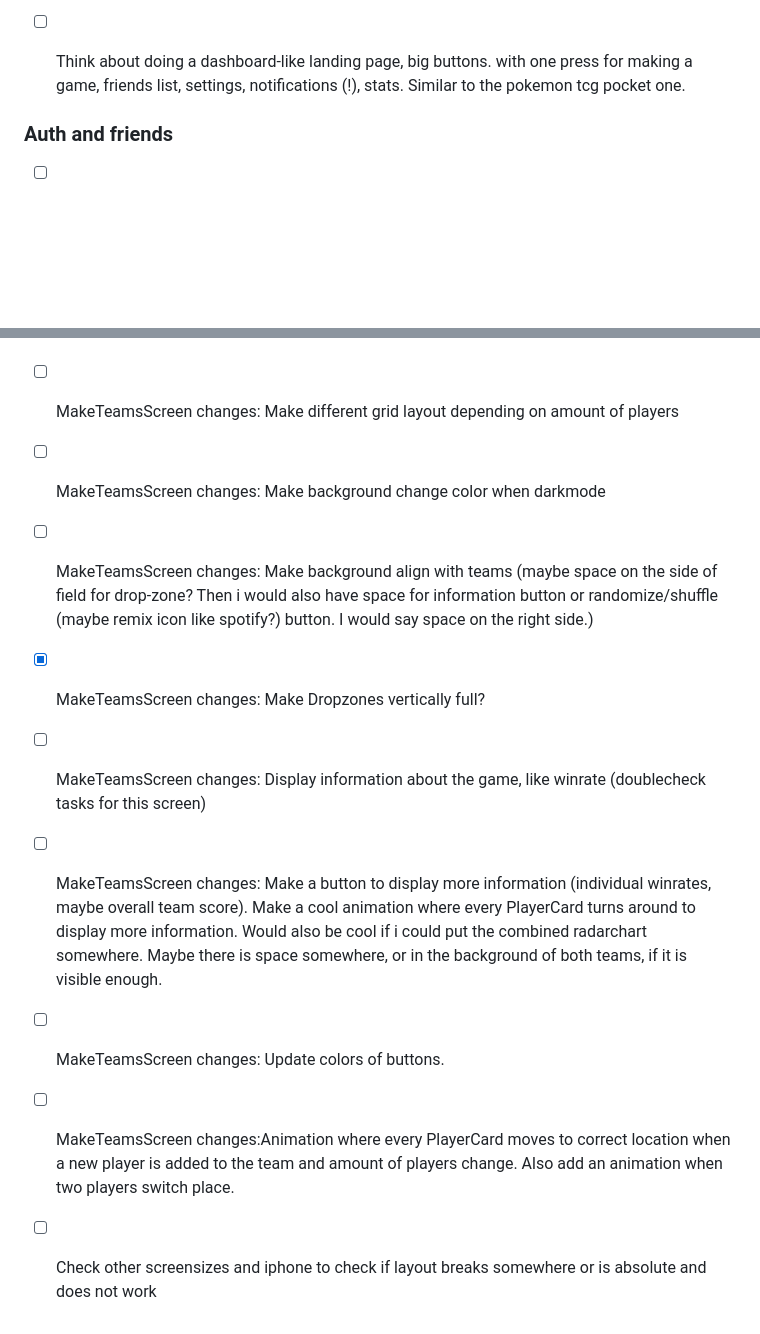
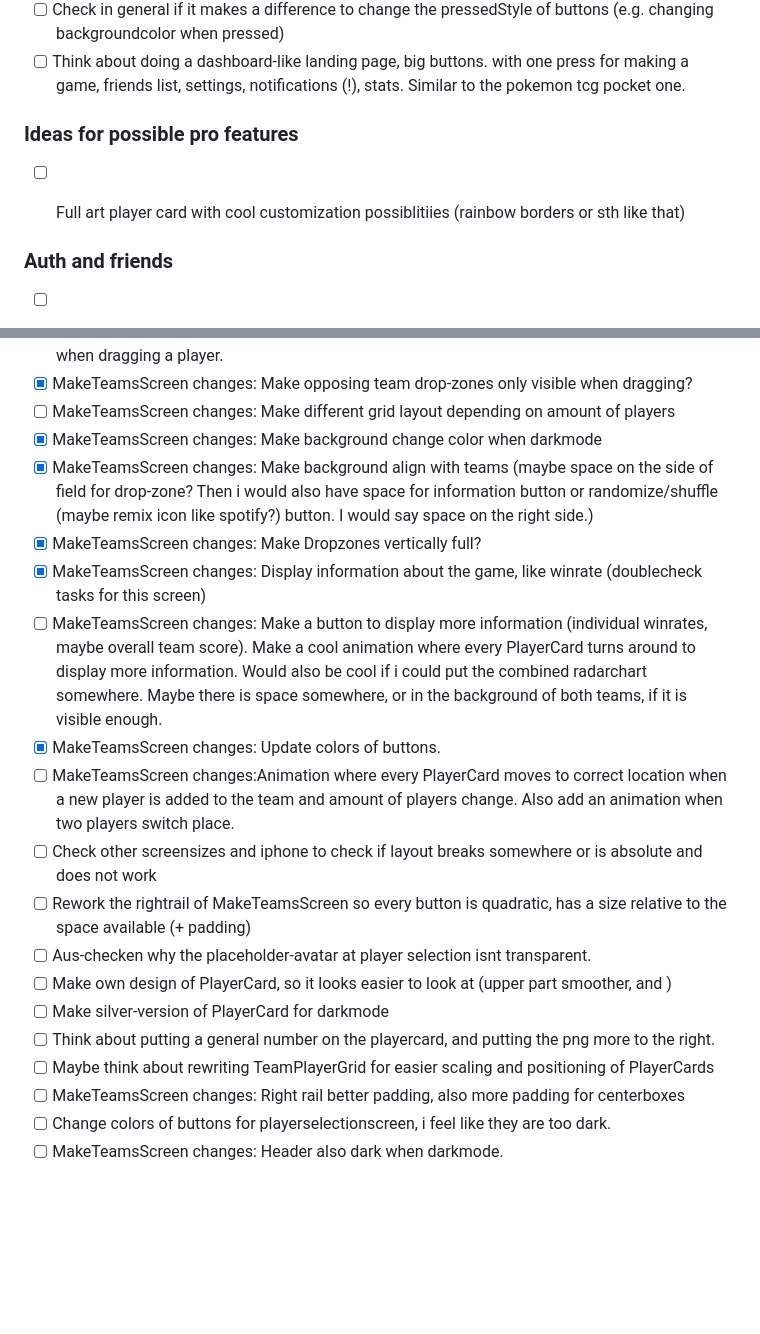
Before and after one commit to jerrk000/teamify, a Markdown page: README.md, 2 parts joined by grey strips. Drawn GitHub-style; blank space fills up the shorter version.

```diff
--- a/README.md
+++ b/README.md
@@ -168,6 +168,9 @@ Animations are still missing though.
 - [ ] Check in general if it makes a difference to change the pressedStyle of buttons (e.g. changing backgroundcolor when pressed)
 - [ ] Think about doing a dashboard-like landing page, big buttons.  with one press for making a game, friends list, settings, notifications (!), stats. Similar to the pokemon tcg pocket one.
 
+### Ideas for possible pro features
+- [ ] Full art player card with cool customization possiblitiies (rainbow borders or sth like that)
+
 
 ### Auth and friends
 - [ ] use MMKV to stay logged in even after closing the app. Doublecheck because kind of implemented with `persistent` in `AuthStore`.
@@ -251,11 +254,20 @@ Change color of field if added. Rounded edges. Little bit of space between each
 - [ ] MakeTeamsScreen changes: Make opposing team drop-zones and switchable players glow when dragging a player.
 - [x] MakeTeamsScreen changes: Make opposing team drop-zones only visible when dragging?
 - [ ] MakeTeamsScreen changes: Make different grid layout depending on amount of players
-- [ ] MakeTeamsScreen changes: Make background change color when darkmode
-- [ ] MakeTeamsScreen changes: Make background align with teams (maybe space on the side of field for drop-zone? Then i would also have space for information button or randomize/shuffle (maybe remix icon like spotify?) button. I would say space on the right side.)
+- [x] MakeTeamsScreen changes: Make background change color when darkmode
+- [x] MakeTeamsScreen changes: Make background align with teams (maybe space on the side of field for drop-zone? Then i would also have space for information button or randomize/shuffle (maybe remix icon like spotify?) button. I would say space on the right side.)
 - [x] MakeTeamsScreen changes: Make Dropzones vertically full?
-- [ ] MakeTeamsScreen changes: Display information about the game, like winrate (doublecheck tasks for this screen)
+- [x] MakeTeamsScreen changes: Display information about the game, like winrate (doublecheck tasks for this screen)
 - [ ] MakeTeamsScreen changes: Make a button to display more information (individual winrates, maybe overall team score). Make a cool animation where every PlayerCard turns around to display more information. Would also be cool if i could put the combined radarchart somewhere. Maybe there is space somewhere, or in the background of both teams, if it is visible enough.
-- [ ] MakeTeamsScreen changes: Update colors of buttons.
+- [x] MakeTeamsScreen changes: Update colors of buttons.
 - [ ] MakeTeamsScreen changes:Animation where every PlayerCard moves to correct location when a new player is added to the team and amount of players change. Also add an animation when two players switch place.
 - [ ] Check other screensizes and iphone to check if layout breaks somewhere or is absolute and does not work
+- [ ] Rework the rightrail of MakeTeamsScreen so every button is quadratic, has a size relative to the space available (+ padding)
+- [ ] Aus-checken why the placeholder-avatar at player selection isnt transparent.
+- [ ] Make own design of PlayerCard, so it looks easier to look at (upper part smoother, and )
+- [ ] Make silver-version of PlayerCard for darkmode
+- [ ] Think about putting a general number on the playercard, and putting the png more to the right.
+- [ ] Maybe think about rewriting TeamPlayerGrid for easier scaling and positioning of PlayerCards
+- [ ] MakeTeamsScreen changes: Right rail better padding, also more padding for centerboxes
+- [ ] Change colors of buttons for playerselectionscreen, i feel like they are too dark.
+- [ ] MakeTeamsScreen changes: Header also dark when darkmode.
```
